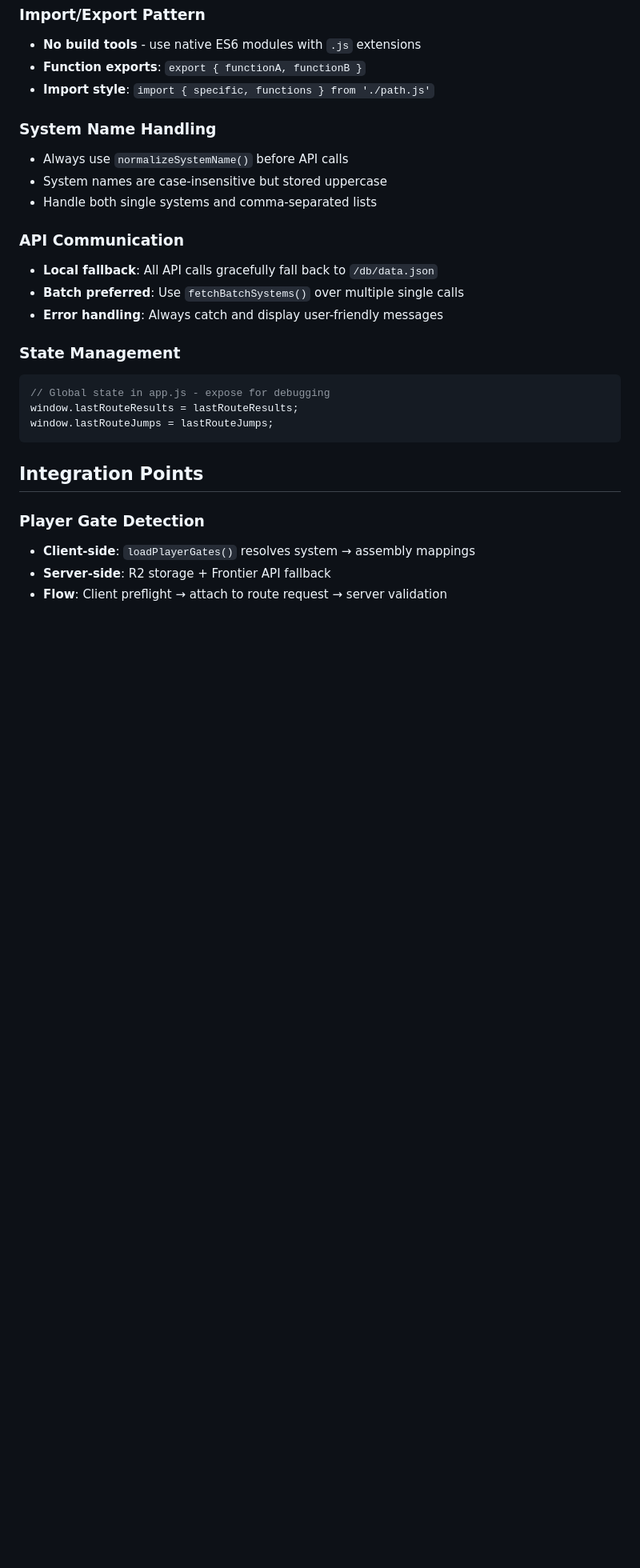
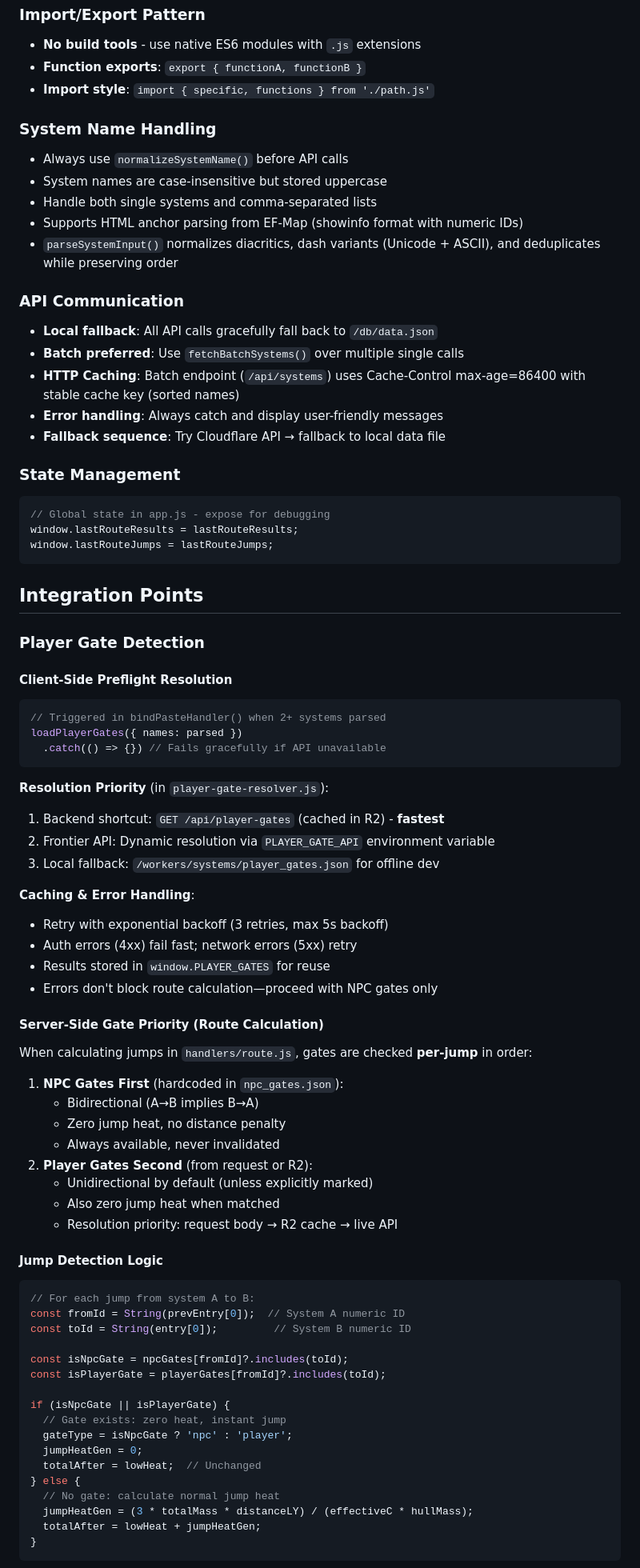
Before and after one commit to anteris90/FrontierHeatSense, a Markdown page: .github/copilot-instructions.md, the part around one of its changes. Shown at 80% size. GitHub-like rendering; blank space fills up the shorter version.

````diff
--- a/.github/copilot-instructions.md
+++ b/.github/copilot-instructions.md
@@ -116,11 +123,15 @@ node scripts/test_route.js
 - Always use `normalizeSystemName()` before API calls
 - System names are case-insensitive but stored uppercase
 - Handle both single systems and comma-separated lists
+- Supports HTML anchor parsing from EF-Map (showinfo format with numeric IDs)
+- `parseSystemInput()` normalizes diacritics, dash variants (Unicode + ASCII), and deduplicates while preserving order
 
 ### API Communication
 - **Local fallback**: All API calls gracefully fall back to `/db/data.json`
 - **Batch preferred**: Use `fetchBatchSystems()` over multiple single calls
+- **HTTP Caching**: Batch endpoint (`/api/systems`) uses Cache-Control max-age=86400 with stable cache key (sorted names)
 - **Error handling**: Always catch and display user-friendly messages
+- **Fallback sequence**: Try Cloudflare API → fallback to local data file
 
 ### State Management
 ```javascript
@@ -132,6 +143,54 @@ window.lastRouteJumps = lastRouteJumps;
 ## Integration Points
 
 ### Player Gate Detection
-- **Client-side**: `loadPlayerGates()` resolves system → assembly mappings
-- **Server-side**: R2 storage + Frontier API fallback
-- **Flow**: Client preflight → attach to route request → server validation
+
+#### Client-Side Preflight Resolution
+```javascript
+// Triggered in bindPasteHandler() when 2+ systems parsed
+loadPlayerGates({ names: parsed })
+  .catch(() => {}) // Fails gracefully if API unavailable
+```
+
+**Resolution Priority** (in `player-gate-resolver.js`):
+1. Backend shortcut: `GET /api/player-gates` (cached in R2) - **fastest**
+2. Frontier API: Dynamic resolution via `PLAYER_GATE_API` environment variable
+3. Local fallback: `/workers/systems/player_gates.json` for offline dev
+
+**Caching & Error Handling**:
+- Retry with exponential backoff (3 retries, max 5s backoff)
+- Auth errors (4xx) fail fast; network errors (5xx) retry
+- Results stored in `window.PLAYER_GATES` for reuse
+- Errors don't block route calculation—proceed with NPC gates only
+
+#### Server-Side Gate Priority (Route Calculation)
+When calculating jumps in `handlers/route.js`, gates are checked **per-jump** in order:
+1. **NPC Gates First** (hardcoded in `npc_gates.json`):
+   - Bidirectional (A→B implies B→A)
+   - Zero jump heat, no distance penalty
+   - Always available, never invalidated
+2. **Player Gates Second** (from request or R2):
+   - Unidirectional by default (unless explicitly marked)
+   - Also zero jump heat when matched
+   - Resolution priority: request body → R2 cache → live API
+
+#### Jump Detection Logic
+```javascript
+// For each jump from system A to B:
+const fromId = String(prevEntry[0]);  // System A numeric ID
+const toId = String(entry[0]);         // System B numeric ID
+
+const isNpcGate = npcGates[fromId]?.includes(toId);
+const isPlayerGate = playerGates[fromId]?.includes(toId);
+
+if (isNpcGate || isPlayerGate) {
+  // Gate exists: zero heat, instant jump
+  gateType = isNpcGate ? 'npc' : 'player';
+  jumpHeatGen = 0;
+  totalAfter = lowHeat;  // Unchanged
+} else {
+  // No gate: calculate normal jump heat
+  jumpHeatGen = (3 * totalMass * distanceLY) / (effectiveC * hullMass);
+  totalAfter = lowHeat + jumpHeatGen;
+}
+```
+
````
Also changed, not shown: other parts of .github/copilot-instructions.md (+110 -11 lines).
